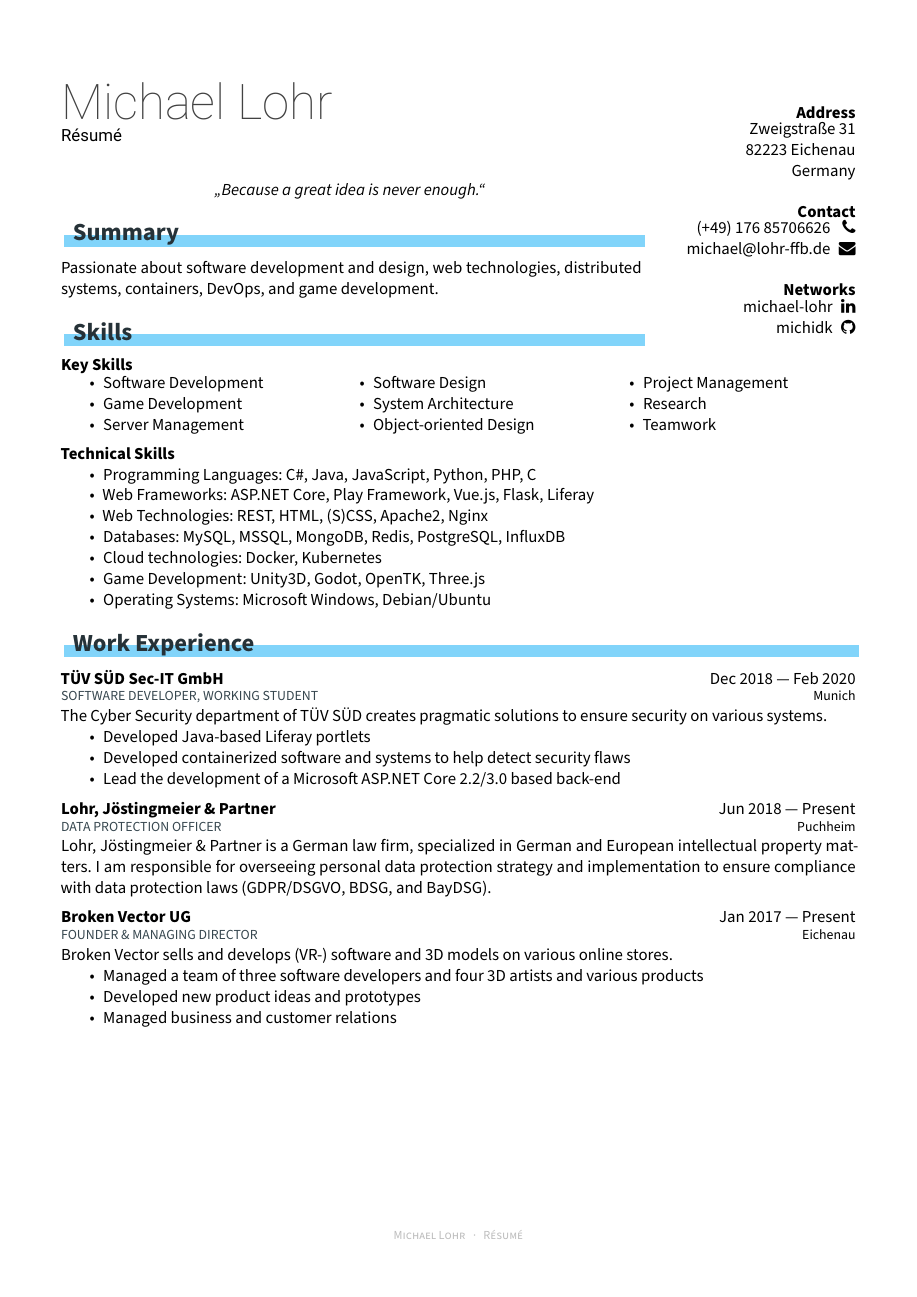
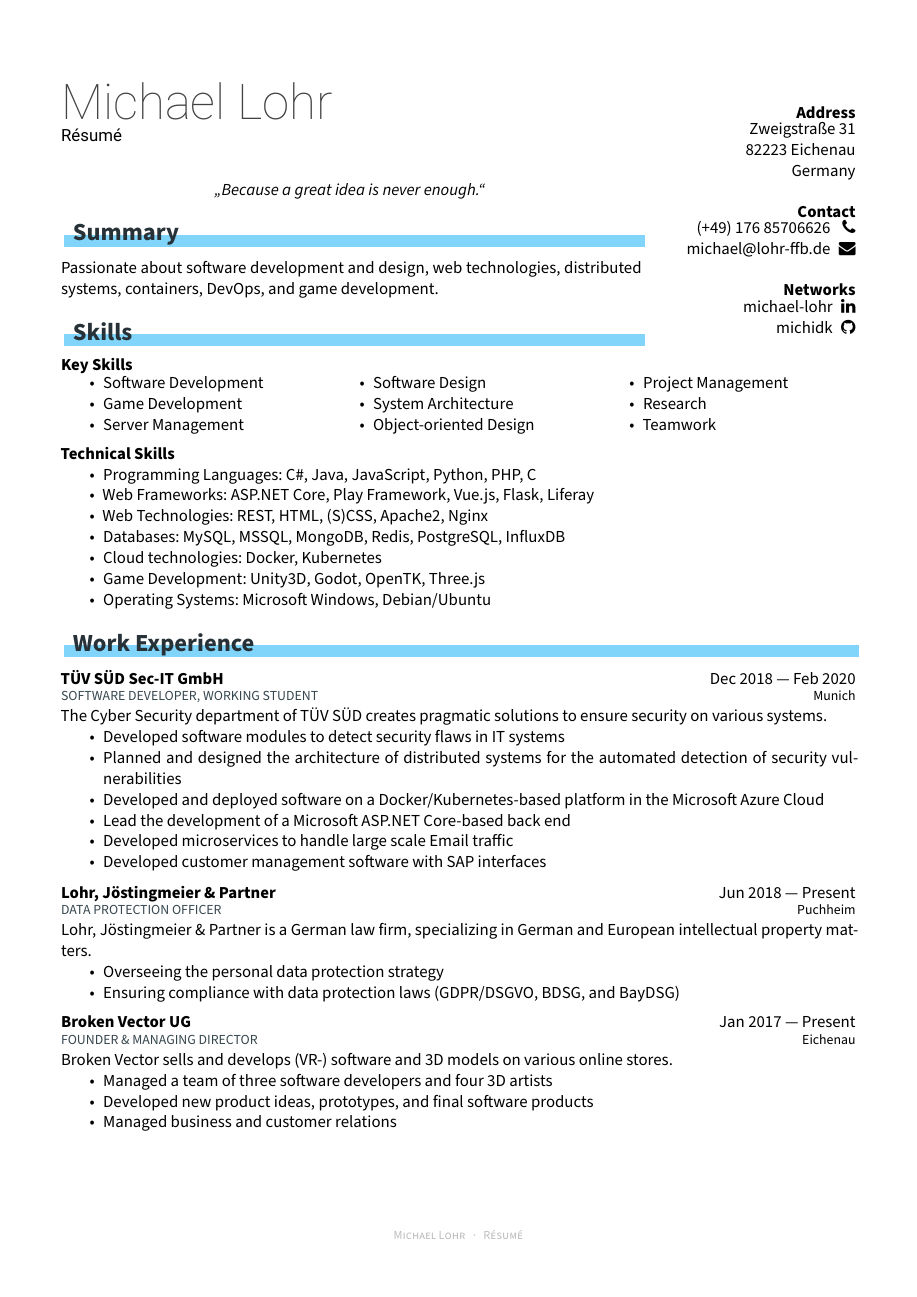
Before and after one commit to michidk/cv, a LaTeX document (main.tex): page 1 of 2. Compiled offline with XeLaTeX.

Commit message:
Smaller improvements

```diff
--- a/main.tex
+++ b/main.tex
@@ -254,22 +254,28 @@
   \entry{TÜV SÜD Sec-IT GmbH}{Dec 2018 --- Feb 2020}{Software Developer, Working Student}{Munich}{%
     The Cyber Security department of TÜV SÜD creates pragmatic solutions to ensure security on various systems.
     \begin{itemize}[noitemsep, nosep]
-      \item Developed Java-based Liferay portlets
-      \item Developed containerized software and systems to help detect security flaws
-      \item Lead the development of a Microsoft ASP.NET Core 2.2/3.0 based back-end
+      \item Developed software modules to detect security flaws in IT systems
+      \item Planned and designed the architecture of distributed systems for the automated detection of security vulnerabilities
+      \item Developed and deployed software on a Docker/Kubernetes-based platform in the Microsoft Azure Cloud
+      \item Lead the development of a Microsoft ASP.NET Core-based back end
+      \item Developed microservices to handle large scale Email traffic
+      \item Developed customer management software with SAP interfaces
     \end{itemize}
   }
 
   \entry{Lohr, Jöstingmeier \& Partner}{Jun 2018 --- Present}{Data Protection Officer}{Puchheim}{%
-    Lohr, Jöstingmeier \& Partner is a German law firm, specialized in German and European intellectual property matters.
-    I am responsible for overseeing personal data protection strategy and implementation to ensure compliance with data protection laws (GDPR/DSGVO, BDSG, and BayDSG).
+    Lohr, Jöstingmeier \& Partner is a German law firm, specializing in German and European intellectual property matters.
+    \begin{itemize}[noitemsep, nosep]
+      \item Overseeing the personal data protection strategy
+      \item Ensuring compliance with data protection laws (GDPR/DSGVO, BDSG, and BayDSG)
+    \end{itemize}
   }
 
   \entry{Broken Vector UG}{Jan 2017 --- Present}{Founder \& Managing Director}{Eichenau}{%
     Broken Vector sells and develops (VR-) software and 3D models on various online stores.
     \begin{itemize}[noitemsep, nosep]
-      \item Managed a team of three software developers and four 3D artists and various products
-      \item Developed new product ideas and prototypes
+      \item Managed a team of three software developers and four 3D artists
+      \item Developed new product ideas, prototypes, and final software products
       \item Managed business and customer relations
     \end{itemize}
   }
```
Also changed, not shown: main.tex (8 more changed lines).
